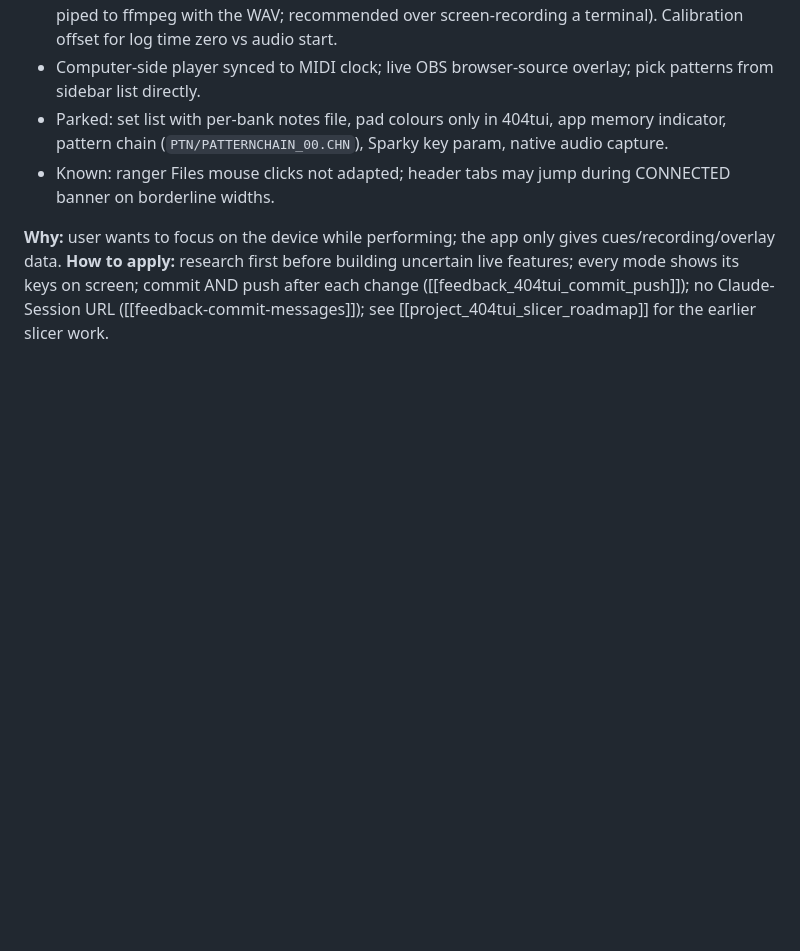
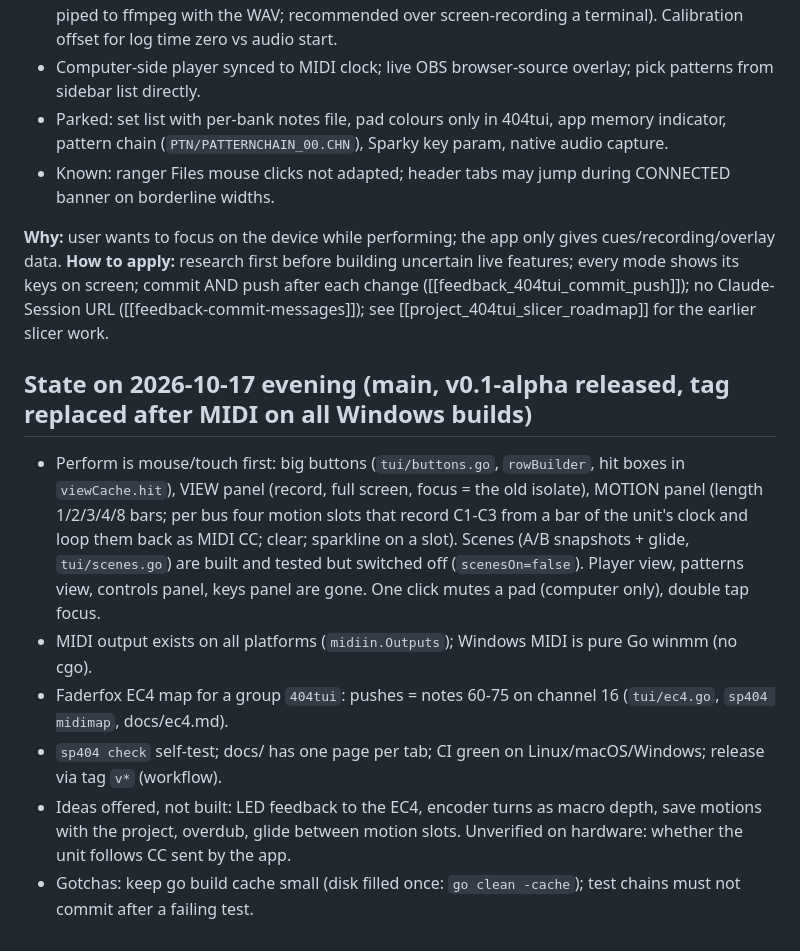
Before and after one commit to moahbeatlab/404tui, a Markdown page: docs/claude-memory/project_404tui_perform.md, the part around the change. GitHub-like rendering; blank space fills up the shorter version.

Commit message:
Notes: state of Perform, motion, the EC4 map and the release
Co-Authored-By: Claude Sonnet 5.5 <noreply@anthropic.com>

```diff
--- a/docs/claude-memory/project_404tui_perform.md
+++ b/docs/claude-memory/project_404tui_perform.md
@@ -70,3 +70,16 @@ CC 16/17/18 sweeps on ch 1/2 in their log: source unknown (EC4 vs unit) so not m
 **How to apply:** research first before building uncertain live features; every mode shows its keys on screen;
 commit AND push after each change ([[feedback_404tui_commit_push]]); no Claude-Session URL ([[feedback-commit-messages]]);
 see [[project_404tui_slicer_roadmap]] for the earlier slicer work.
+
+## State on 2026-10-17 evening (main, v0.1-alpha released, tag replaced after MIDI on all Windows builds)
+- Perform is mouse/touch first: big buttons (`tui/buttons.go`, `rowBuilder`, hit boxes in `viewCache.hit`), VIEW panel
+  (record, full screen, focus = the old isolate), MOTION panel (length 1/2/3/4/8 bars; per bus four motion slots that
+  record C1-C3 from a bar of the unit's clock and loop them back as MIDI CC; clear; sparkline on a slot).
+  Scenes (A/B snapshots + glide, `tui/scenes.go`) are built and tested but switched off (`scenesOn=false`).
+  Player view, patterns view, controls panel, keys panel are gone. One click mutes a pad (computer only), double tap focus.
+- MIDI output exists on all platforms (`midiin.Outputs`); Windows MIDI is pure Go winmm (no cgo).
+- Faderfox EC4 map for a group `404tui`: pushes = notes 60-75 on channel 16 (`tui/ec4.go`, `sp404 midimap`, docs/ec4.md).
+- `sp404 check` self-test; docs/ has one page per tab; CI green on Linux/macOS/Windows; release via tag `v*` (workflow).
+- Ideas offered, not built: LED feedback to the EC4, encoder turns as macro depth, save motions with the project,
+  overdub, glide between motion slots. Unverified on hardware: whether the unit follows CC sent by the app.
+- Gotchas: keep go build cache small (disk filled once: `go clean -cache`); test chains must not commit after a failing test.
```
